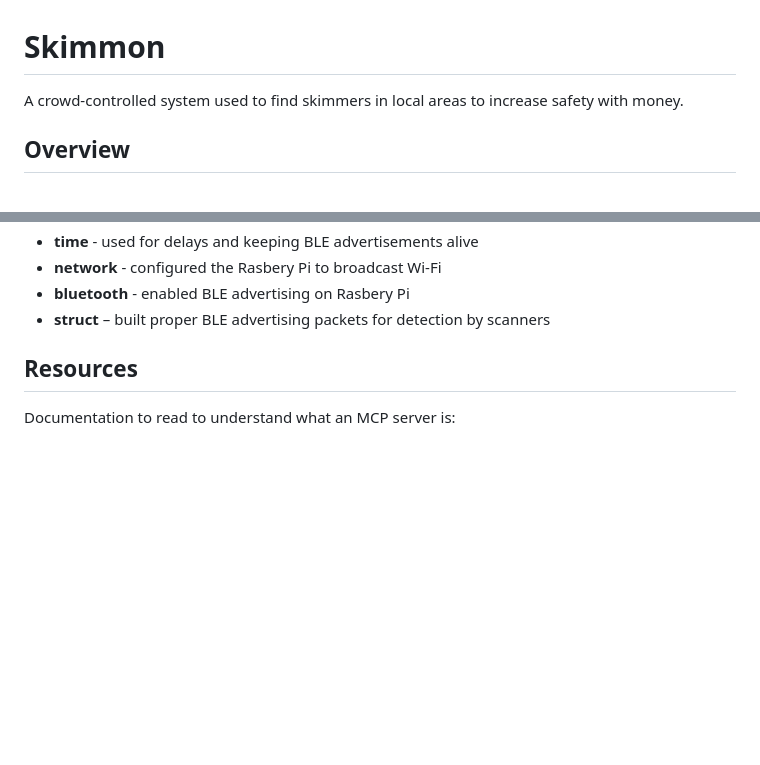
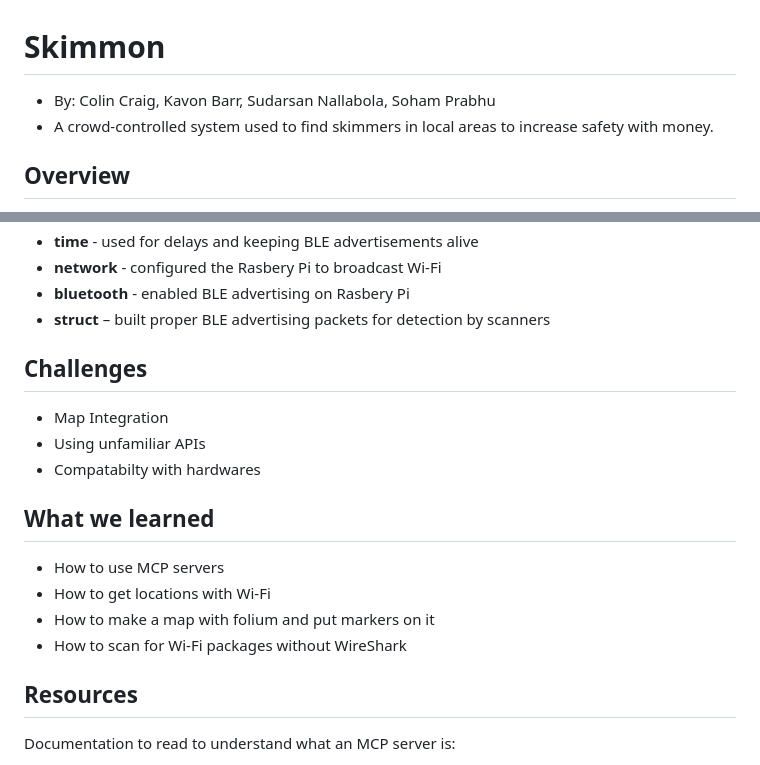
Before and after one commit to SohamPrabhu/WiFiSkimmon, a Markdown page: README.md, 2 parts joined by grey strips. GitHub-like rendering; blank space fills up the shorter version.

```diff
--- a/README.md
+++ b/README.md
@@ -1,5 +1,6 @@
 # Skimmon
-A crowd-controlled system used to find skimmers in local areas to increase safety with money.
+- By: Colin Craig, Kavon Barr, Sudarsan Nallabola, Soham Prabhu
+- A crowd-controlled system used to find skimmers in local areas to increase safety with money.
 
 ## Overview
 Skimmon uses AI detection to find suspected skimmer devices at ATMs, gas pumps, and point-of-sale terminals. Reports are then added to a live updated map seen by every party using the software. This helps the community avoid fraud and raises awareness of unsafe locations.
@@ -120,6 +121,16 @@ To validate Skimmon’s detection pipeline, we built a simulated skimmer device
 - **bluetooth** - enabled BLE advertising on Rasbery Pi
 - **struct** – built proper BLE advertising packets for detection by scanners
 
+## Challenges
+- Map Integration
+- Using unfamiliar APIs
+- Compatabilty with hardwares
+## What we learned
+- How to use MCP servers
+- How to get locations with Wi-Fi
+- How to make a map with folium and put markers on it
+- How to scan for Wi-Fi packages without WireShark
+
 
 ## Resources
 Documentation to read to understand what an MCP server is:
```
